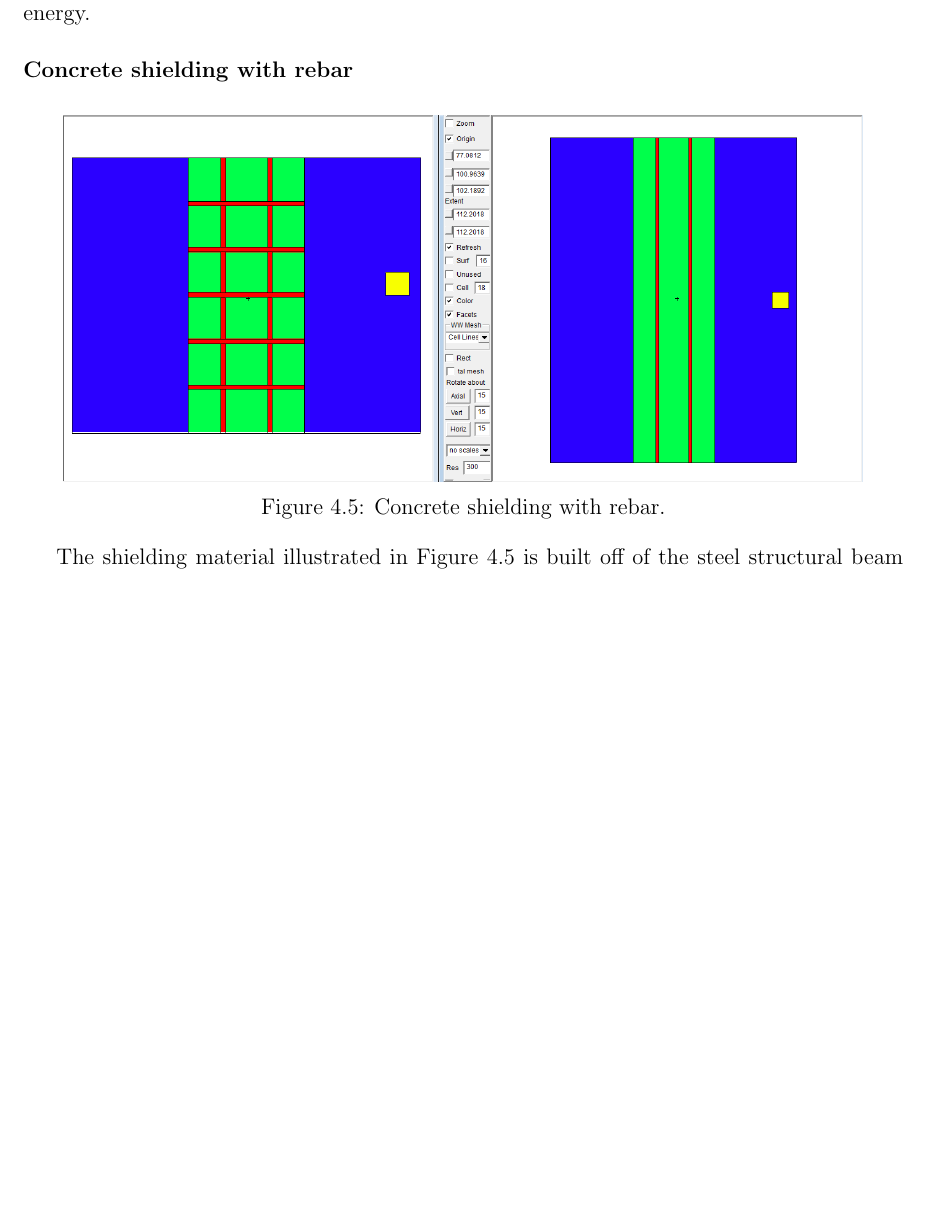
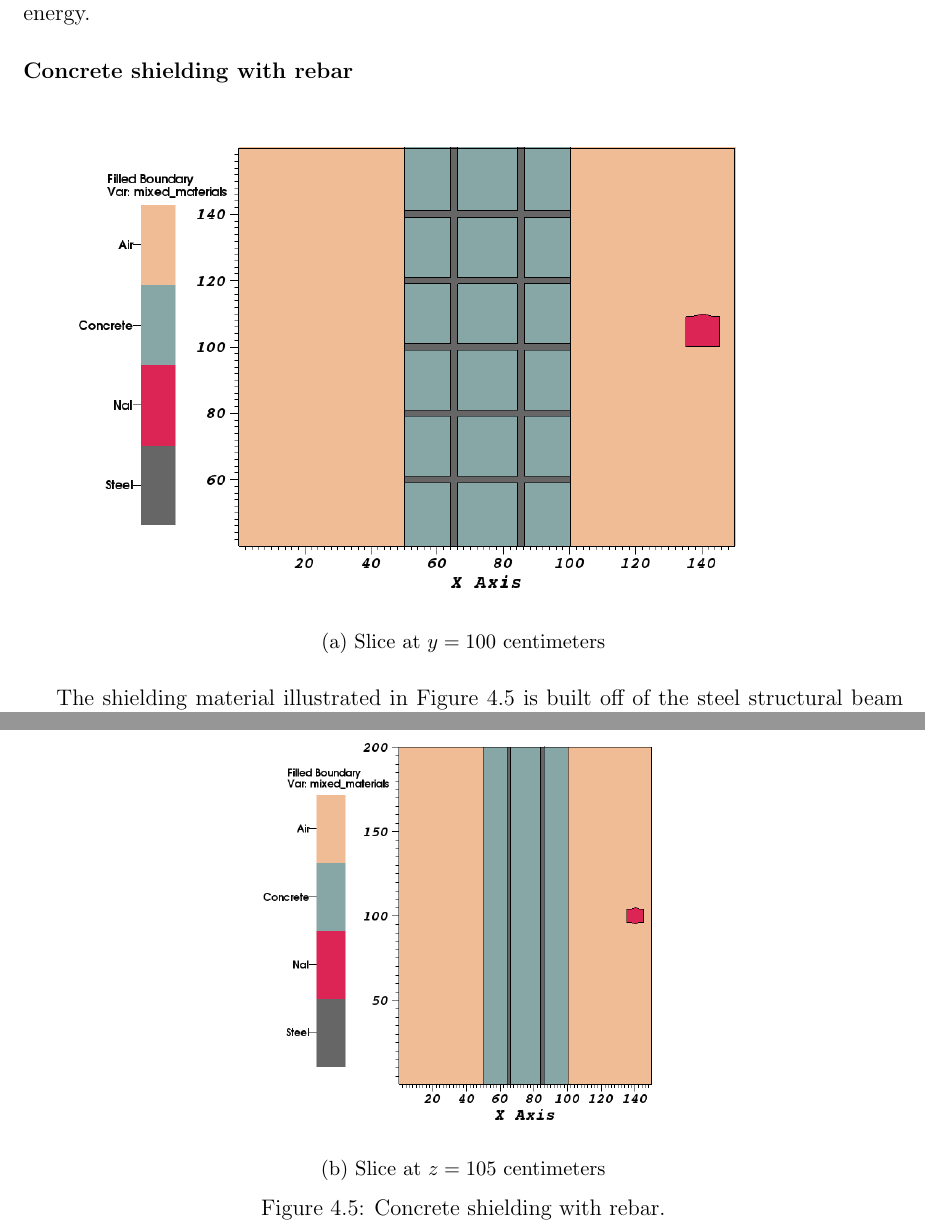
Before and after one commit to munkm/dissertation, a LaTeX thesis (thesis.tex, which reads chapters/characterization_probs/prob_descriptions.tex): part of page 50 of 140 before the commit and two parts of pages 51 and 52 of 141 after it, the two joined at a grey line, cut so that both start at the same text, the shorter picture padded with empty space. Compiled offline with pdfLaTeX.

Commit message:
updating geometry figures

```diff
--- a/chapters/characterization_probs/prob_descriptions.tex
+++ b/chapters/characterization_probs/prob_descriptions.tex
@@ -234,9 +234,23 @@ and particles interacting with the concrete will downscatter in energy.
 
 \subsubsection*{Concrete shielding with rebar}
 
-\begin{figure}[h!]
+\begin{figure}[htb!]
   \centering
-  \includegraphics[width=15cm]{./chapters/characterization_probs/figures/geometries/prob-4.png}
+  \begin{subfigure}[t]{\textwidth}
+    \centering
+    \includegraphics[width=15cm]{./chapters/characterization_probs/figures/geometries/prob4geomy100.png}
+    \caption[Slice at $y=100$ centimeters]{Slice at $y=100$ centimeters}
+    \label{fig:prob4yslice}
+  \end{subfigure}
+\end{figure}
+\begin{figure}[htb!]\ContinuedFloat
+  \centering
+  \begin{subfigure}[t]{\textwidth}
+    \centering
+    \includegraphics[width=8cm]{./chapters/characterization_probs/figures/geometries/prob4geomz105.png}
+    \caption[Slice at $z=105$ centimeters]{Slice at $z=105$ centimeters}
+    \label{fig:prob4zslice}
+  \end{subfigure}
   \caption[Concrete shielding with rebar]{Concrete shielding with rebar.}
   \label{fig:prob4geom}
 \end{figure}
```
Also changed, not shown: chapters/characterization_probs/figures/geometries/maze1.png (deleted), chapters/characterization_probs/figures/geometries/maze1geom.png (added), chapters/characterization_probs/figures/geometries/maze2.png (deleted), chapters/characterization_probs/figures/geometries/maze2geom.png (added), chapters/characterization_probs/figures/geometries/prob-1.png (deleted), chapters/characterization_probs/figures/geometries/prob-2.png (deleted), chapters/characterization_probs/figures/geometries/prob-4.png (deleted), chapters/characterization_probs/figures/geometries/prob1geom.png (added), chapters/characterization_probs/figures/geometries/prob2geom.png (added), chapters/characterization_probs/figures/geometries/prob4geomy100.png (added), chapters/characterization_probs/figures/geometries/prob4geomz105.png (added), chapters/characterization_probs/figures/geometries/therapy-room.png (deleted), chapters/characterization_probs/figures/geometries/therapygeom0000.png (added), chapters/characterization_probs/prob_descriptions.tex (10 more changed lines).
